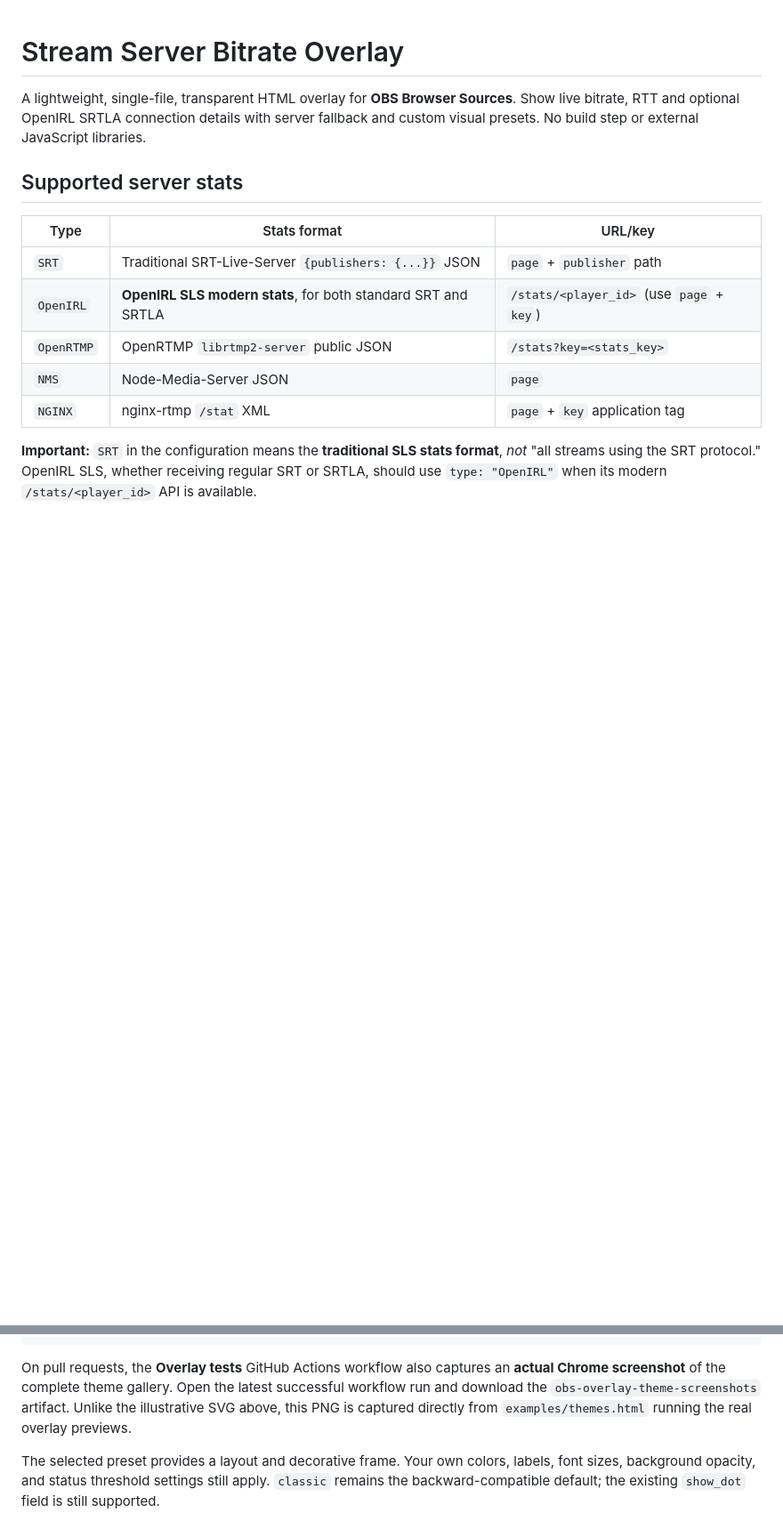
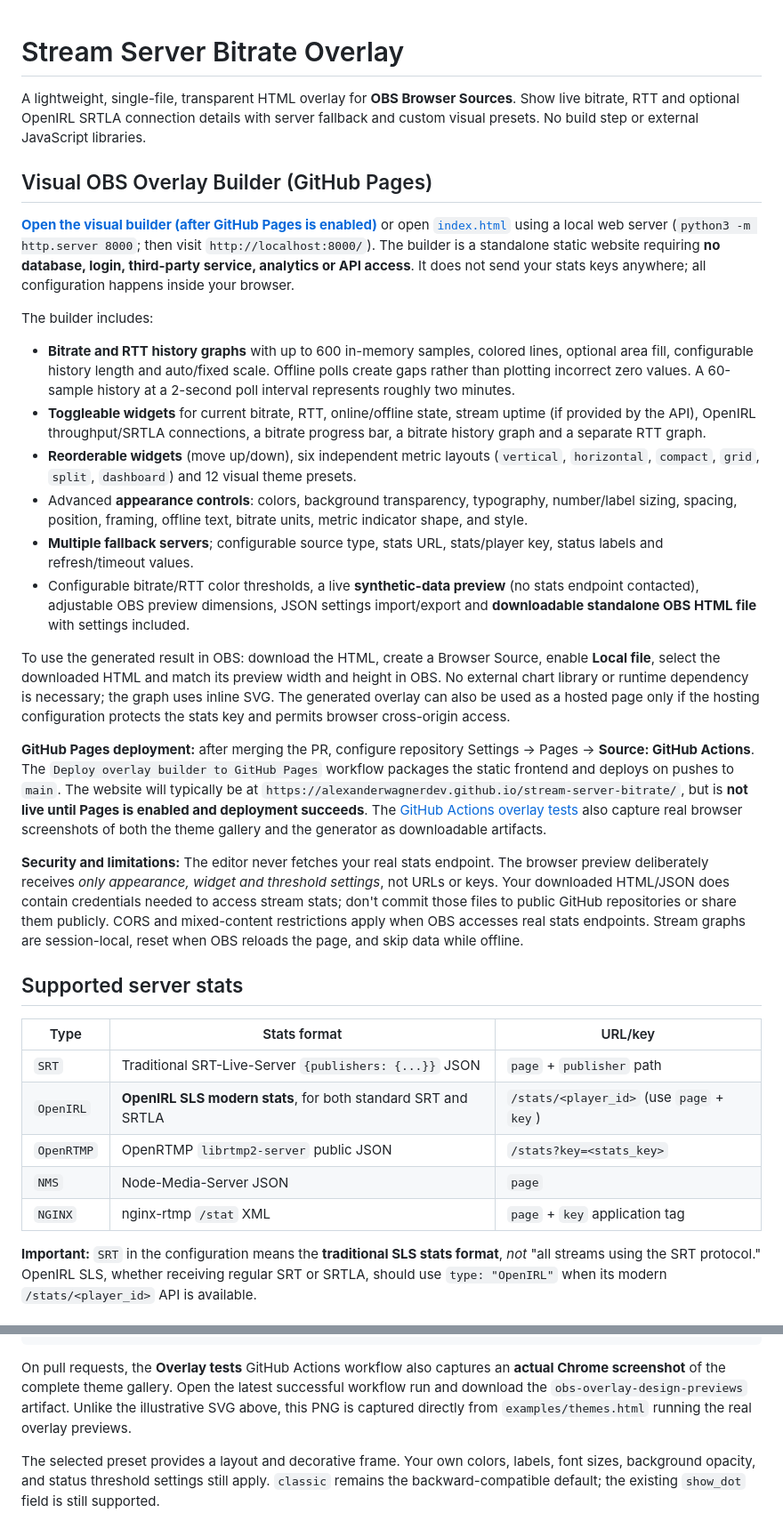
Before and after one commit to AlexanderWagnerDev/stream-server-bitrate, a Markdown page: README.md, 2 parts joined by grey strips. Shown at 89% size. Drawn GitHub-style; blank space fills up the shorter version.

Commit message:
docs: explain full OBS widget builder, bitrate/RTT graphs, export, privacy and GitHub Pages activation

````diff
--- a/README.md
+++ b/README.md
@@ -1,6 +1,25 @@
 # Stream Server Bitrate Overlay
 
 A lightweight, single-file, transparent HTML overlay for **OBS Browser Sources**. Show live bitrate, RTT and optional OpenIRL SRTLA connection details with server fallback and custom visual presets. No build step or external JavaScript libraries.
+
+## Visual OBS Overlay Builder (GitHub Pages)
+
+**[Open the visual builder (after GitHub Pages is enabled)](https://alexanderwagnerdev.github.io/stream-server-bitrate/)** or open [`index.html`](index.html) using a local web server (`python3 -m http.server 8000`; then visit `http://localhost:8000/`). The builder is a standalone static website requiring **no database, login, third-party service, analytics or API access**. It does not send your stats keys anywhere; all configuration happens inside your browser.
+
+The builder includes:
+
+- **Bitrate and RTT history graphs** with up to 600 in-memory samples, colored lines, optional area fill, configurable history length and auto/fixed scale. Offline polls create gaps rather than plotting incorrect zero values. A 60-sample history at a 2-second poll interval represents roughly two minutes.
+- **Toggleable widgets** for current bitrate, RTT, online/offline state, stream uptime (if provided by the API), OpenIRL throughput/SRTLA connections, a bitrate progress bar, a bitrate history graph and a separate RTT graph.
+- **Reorderable widgets** (move up/down), six independent metric layouts (`vertical`, `horizontal`, `compact`, `grid`, `split`, `dashboard`) and 12 visual theme presets.
+- Advanced **appearance controls**: colors, background transparency, typography, number/label sizing, spacing, position, framing, offline text, bitrate units, metric indicator shape, and style.
+- **Multiple fallback servers**; configurable source type, stats URL, stats/player key, status labels and refresh/timeout values.
+- Configurable bitrate/RTT color thresholds, a live **synthetic-data preview** (no stats endpoint contacted), adjustable OBS preview dimensions, JSON settings import/export and **downloadable standalone OBS HTML file** with settings included.
+
+To use the generated result in OBS: download the HTML, create a Browser Source, enable **Local file**, select the downloaded HTML and match its preview width and height in OBS. No external chart library or runtime dependency is necessary; the graph uses inline SVG. The generated overlay can also be used as a hosted page only if the hosting configuration protects the stats key and permits browser cross-origin access.
+
+**GitHub Pages deployment:** after merging the PR, configure repository Settings → Pages → **Source: GitHub Actions**. The `Deploy overlay builder to GitHub Pages` workflow packages the static frontend and deploys on pushes to `main`. The website will typically be at `https://alexanderwagnerdev.github.io/stream-server-bitrate/`, but is **not live until Pages is enabled and deployment succeeds**. The [GitHub Actions overlay tests](.github/workflows/tests.yml) also capture real browser screenshots of both the theme gallery and the generator as downloadable artifacts.
+
+**Security and limitations:** The editor never fetches your real stats endpoint. The browser preview deliberately receives *only appearance, widget and threshold settings*, not URLs or keys. Your downloaded HTML/JSON does contain credentials needed to access stream stats; don't commit those files to public GitHub repositories or share them publicly. CORS and mixed-content restrictions apply when OBS accesses real stats endpoints. Stream graphs are session-local, reset when OBS reloads the page, and skip data while offline.
 
 ## Supported server stats
 
@@ -124,7 +143,7 @@ const design = {
 };
 ```
 
-On pull requests, the **Overlay tests** GitHub Actions workflow also captures an **actual Chrome screenshot** of the complete theme gallery. Open the latest successful workflow run and download the `obs-overlay-theme-screenshots` artifact. Unlike the illustrative SVG above, this PNG is captured directly from `examples/themes.html` running the real overlay previews.
+On pull requests, the **Overlay tests** GitHub Actions workflow also captures an **actual Chrome screenshot** of the complete theme gallery. Open the latest successful workflow run and download the `obs-overlay-design-previews` artifact. Unlike the illustrative SVG above, this PNG is captured directly from `examples/themes.html` running the real overlay previews.
 
 The selected preset provides a layout and decorative frame. Your own colors, labels, font sizes, background opacity, and status threshold settings still apply. `classic` remains the backward-compatible default; the existing `show_dot` field is still supported.
 
````
Also changed, not shown: other parts of README.md (+2 -2 lines).
